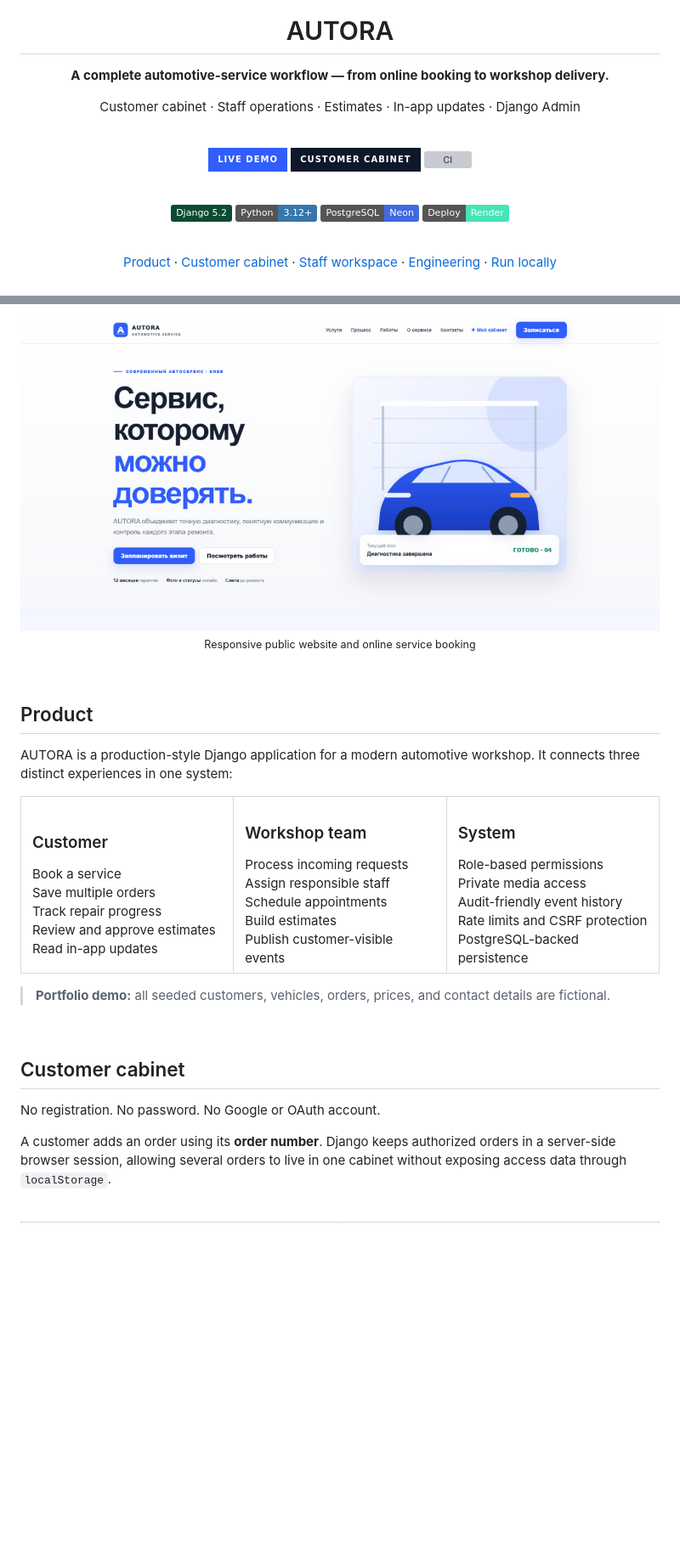
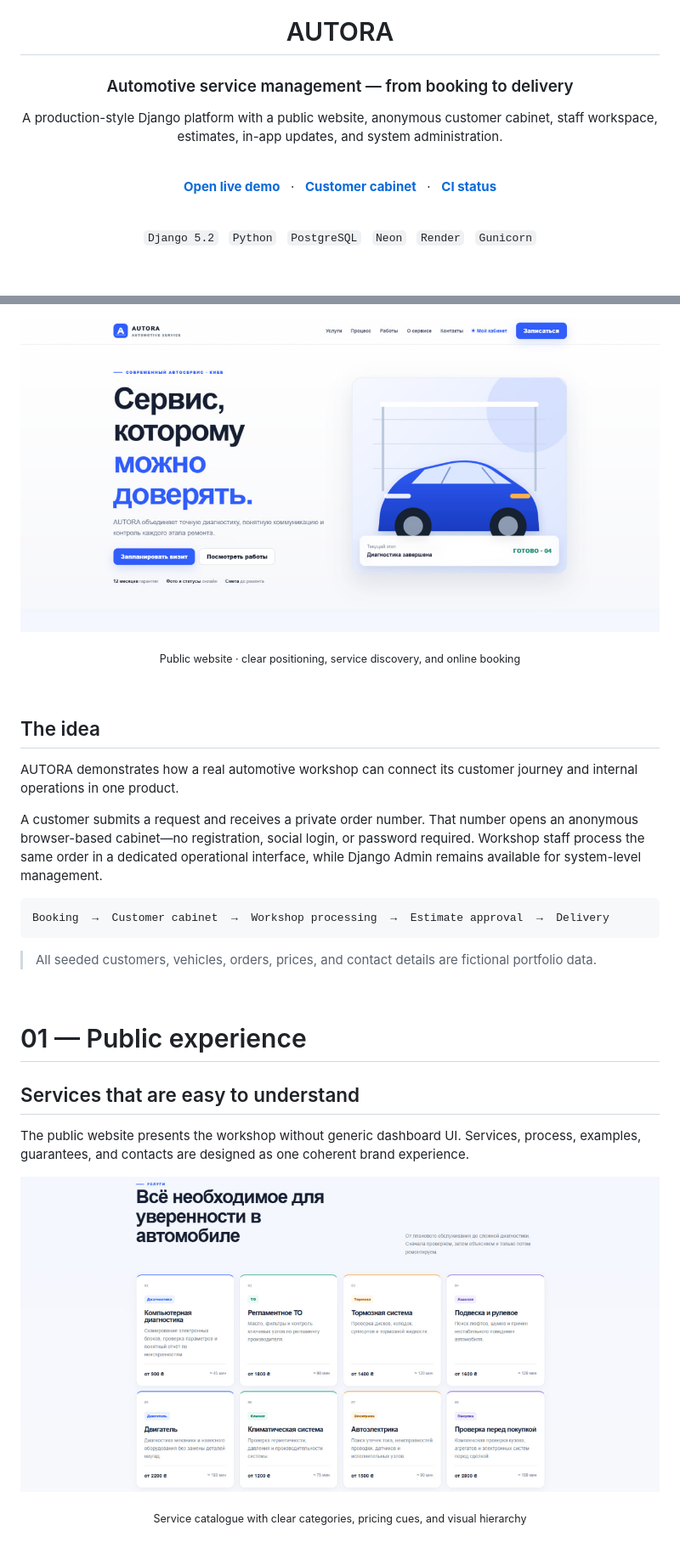
Before and after one commit to webnix-technologygroup/autora-service, a Markdown page: README.md, 2 parts joined by grey strips. Shown at 85% size. Drawn GitHub-style; badges without logos; blank space fills up the shorter version; grey boxes are pictures that could not be loaded.

````diff
--- a/README.md
+++ b/README.md
@@ -3,26 +3,22 @@
 
   # AUTORA
 
-  **A complete automotive-service workflow — from online booking to workshop delivery.**
+  ### Automotive service management — from booking to delivery
 
-  Customer cabinet · Staff operations · Estimates · In-app updates · Django Admin
+  A production-style Django platform with a public website, anonymous customer cabinet,
+  staff workspace, estimates, in-app updates, and system administration.
 
   <br>
 
-  [![Live](https://img.shields.io/badge/LIVE_DEMO-315EFB?style=for-the-badge&logo=render&logoColor=white)](https://autora-service.onrender.com/)
-  [![Customer cabinet](https://img.shields.io/badge/CUSTOMER_CABINET-0F172A?style=for-the-badge)](https://autora-service.onrender.com/client/)
-  [![CI](https://img.shields.io/github/actions/workflow/status/webnix-technologygroup/autora-service/ci.yml?style=for-the-badge&label=CI)](https://github.com/webnix-technologygroup/autora-service/actions/workflows/ci.yml)
+  **[Open live demo](https://autora-service.onrender.com/)**
+  &nbsp;&nbsp;·&nbsp;&nbsp;
+  **[Customer cabinet](https://autora-service.onrender.com/client/)**
+  &nbsp;&nbsp;·&nbsp;&nbsp;
+  **[CI status](https://github.com/webnix-technologygroup/autora-service/actions/workflows/ci.yml)**
 
   <br>
 
-  ![Django](https://img.shields.io/badge/Django_5.2-0C4B33?logo=django&logoColor=white)
-  ![Python](https://img.shields.io/badge/Python-3.12%2B-3776AB?logo=python&logoColor=white)
-  ![PostgreSQL](https://img.shields.io/badge/PostgreSQL-Neon-4169E1?logo=postgresql&logoColor=white)
-  ![Render](https://img.shields.io/badge/Deploy-Render-46E3B7?logo=render&logoColor=111827)
-
-  <br>
-
-  [Product](#product) · [Customer cabinet](#customer-cabinet) · [Staff workspace](#staff-workspace) · [Engineering](#engineering) · [Run locally](#run-locally)
+  `Django 5.2` &nbsp; `Python` &nbsp; `PostgreSQL` &nbsp; `Neon` &nbsp; `Render` &nbsp; `Gunicorn`
 </div>
 
 <br>
@@ -29,52 +26,33 @@
 
-<img src="./docs/screenshots/01-home-desktop.jpg" alt="AUTORA public website" width="100%">
+![AUTORA home page](./docs/screenshots/01-home-desktop.jpg)
 
-<p align="center"><sub>Responsive public website and online service booking</sub></p>
+<p align="center"><sub>Public website · clear positioning, service discovery, and online booking</sub></p>
 
 <br>
 
-## Product
+## The idea
 
-AUTORA is a production-style Django application for a modern automotive workshop. It connects three distinct experiences in one system:
+AUTORA demonstrates how a real automotive workshop can connect its customer journey and internal operations in one product.
 
-<table>
-  <tr>
-    <td width="33%" valign="top">
-      <h3>Customer</h3>
-      Book a service<br>
-      Save multiple orders<br>
-      Track repair progress<br>
-      Review and approve estimates<br>
-      Read in-app updates
-    </td>
-    <td width="33%" valign="top">
-      <h3>Workshop team</h3>
-      Process incoming requests<br>
-      Assign responsible staff<br>
-      Schedule appointments<br>
-      Build estimates<br>
-      Publish customer-visible events
-    </td>
-    <td width="33%" valign="top">
-      <h3>System</h3>
-      Role-based permissions<br>
-      Private media access<br>
-      Audit-friendly event history<br>
-      Rate limits and CSRF protection<br>
-      PostgreSQL-backed persistence
-    </td>
-  </tr>
-</table>
+A customer submits a request and receives a private order number. That number opens an anonymous browser-based cabinet—no registration, social login, or password required. Workshop staff process the same order in a dedicated operational interface, while Django Admin remains available for system-level management.
 
-> **Portfolio demo:** all seeded customers, vehicles, orders, prices, and contact details are fictional.
+```text
+Booking  →  Customer cabinet  →  Workshop processing  →  Estimate approval  →  Delivery
+```
+
+> All seeded customers, vehicles, orders, prices, and contact details are fictional portfolio data.
 
 <br>
 
-## Customer cabinet
+# 01 — Public experience
 
-No registration. No password. No Google or OAuth account.
+## Services that are easy to understand
 
-A customer adds an order using its **order number**. Django keeps authorized orders in a server-side browser session, allowing several orders to live in one cabinet without exposing access data through `localStorage`.
+The public website presents the workshop without generic dashboard UI. Services, process, examples, guarantees, and contacts are designed as one coherent brand experience.
+
+![AUTORA services](./docs/screenshots/02-services-desktop.jpg)
+
+<p align="center"><sub>Service catalogue with clear categories, pricing cues, and visual hierarchy</sub></p>
 
 <br>
 
````
Also changed, not shown: other parts of README.md (+209 -203 lines).
